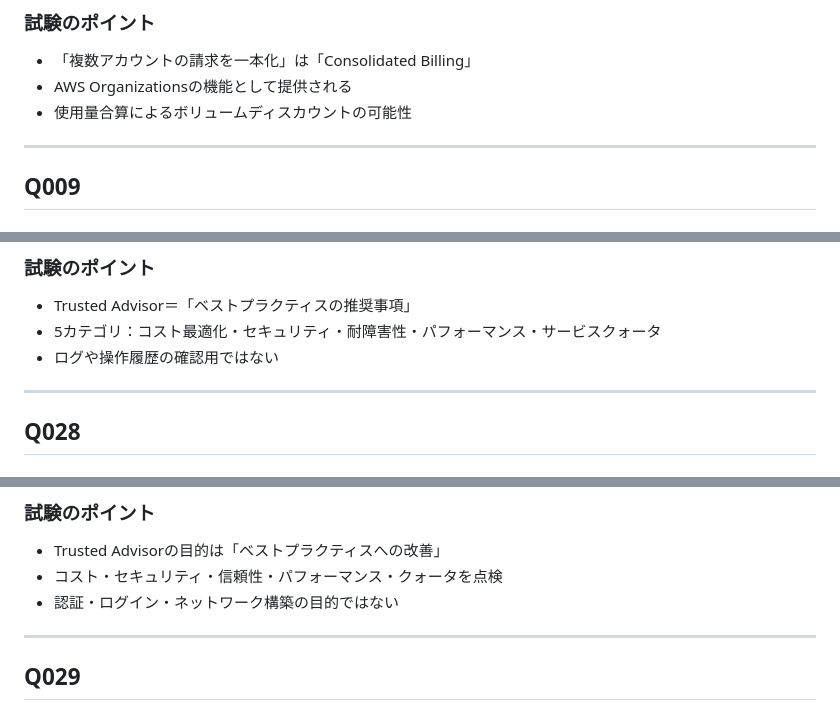
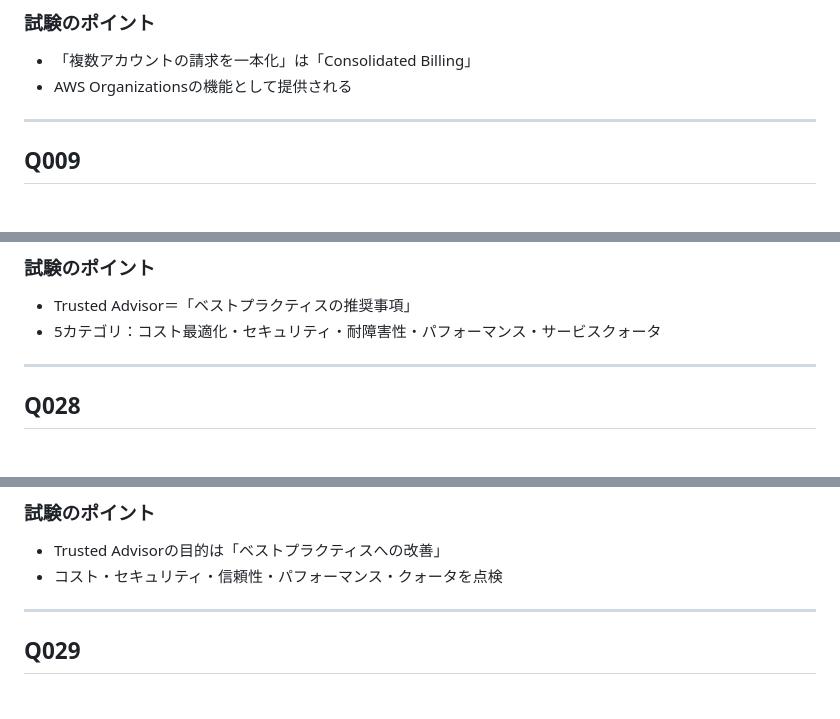
Before and after one commit to a-nagasawa-3sss/projectg-clf-training, a Markdown page: 04_料金とサポート_解説.md, 3 parts joined by grey strips. Rendered like a GitHub page.

```diff
--- a/04_料金とサポート_解説.md
+++ b/04_料金とサポート_解説.md
@@ -300,7 +301,6 @@ Consolidated Billing（請求統合）は、AWS Organizations配下の複数ア
 
 - 「複数アカウントの請求を一本化」は「Consolidated Billing」
 - AWS Organizationsの機能として提供される
-- 使用量合算によるボリュームディスカウントの可能性
 
 ---
 
@@ -1022,7 +1019,6 @@ API履歴の確認はCloudTrailの役割です。
 
 - Trusted Advisor＝「ベストプラクティスの推奨事項」
 - 5カテゴリ：コスト最適化・セキュリティ・耐障害性・パフォーマンス・サービスクォータ
-- ログや操作履歴の確認用ではない
 
 ---
 
@@ -1060,7 +1056,6 @@ Trusted Advisorの目的は、環境をAWSのベストプラクティスに近
 
 - Trusted Advisorの目的は「ベストプラクティスへの改善」
 - コスト・セキュリティ・信頼性・パフォーマンス・クォータを点検
-- 認証・ログイン・ネットワーク構築の目的ではない
 
 ---
 
```
Also changed, not shown: other parts of 04_料金とサポート_解説.md (+10 -22 lines), 04_料金とサポート.md (+3 -0 lines).
